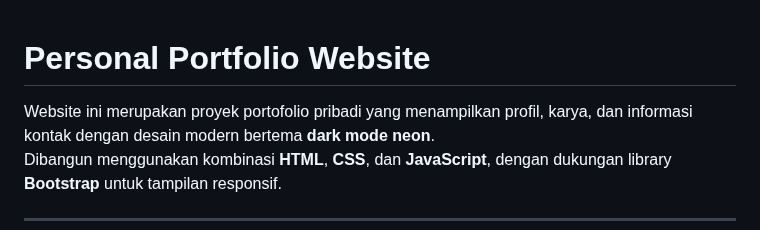
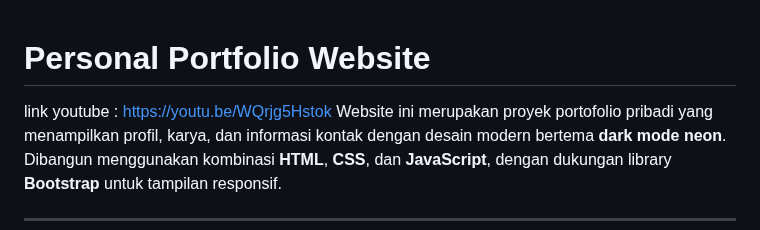
Before and after one commit to Risky777-rgb/tugas_akhir_PBP, a Markdown page: README.md, the part around the change. GitHub-like rendering.

```diff
--- a/README.md
+++ b/README.md
@@ -1,5 +1,5 @@
 # Personal Portfolio Website
-
+link youtube : https://youtu.be/WQrjg5Hstok
 Website ini merupakan proyek portofolio pribadi yang menampilkan profil, karya, dan informasi kontak dengan desain modern bertema **dark mode neon**.
 Dibangun menggunakan kombinasi **HTML**, **CSS**, dan **JavaScript**, dengan dukungan library **Bootstrap** untuk tampilan responsif.
 
```
